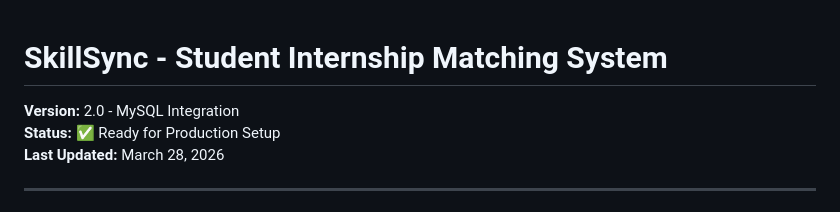
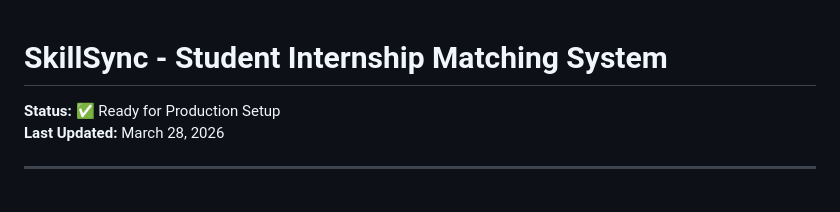
Before and after one commit to lykensuarez-evsu/skillsync, a Markdown page: README.md, the part around the change. Drawn GitHub-style.

```diff
--- a/README.md
+++ b/README.md
@@ -1,6 +1,5 @@
 # SkillSync - Student Internship Matching System
 
-**Version:** 2.0 - MySQL Integration
 **Status:** ✅ Ready for Production Setup
 **Last Updated:** March 28, 2026
 
```
